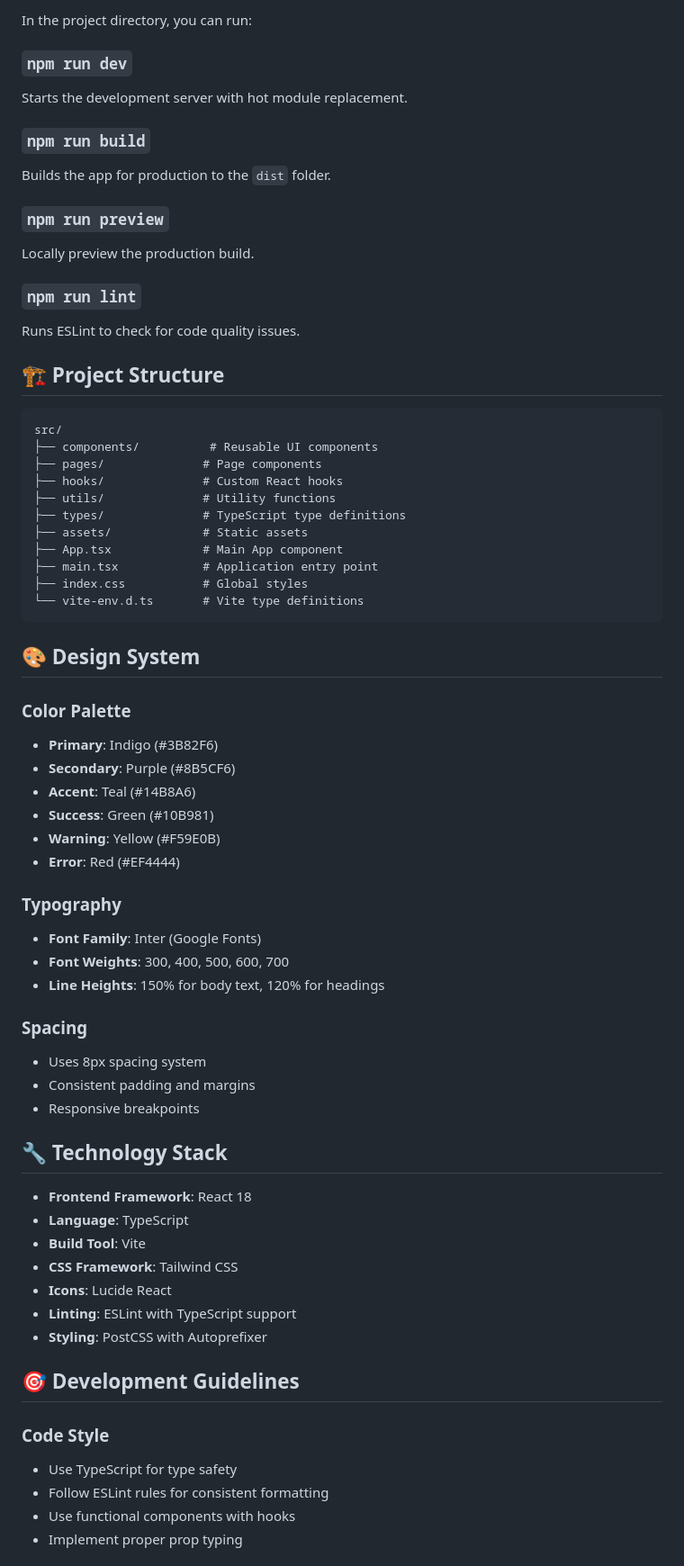
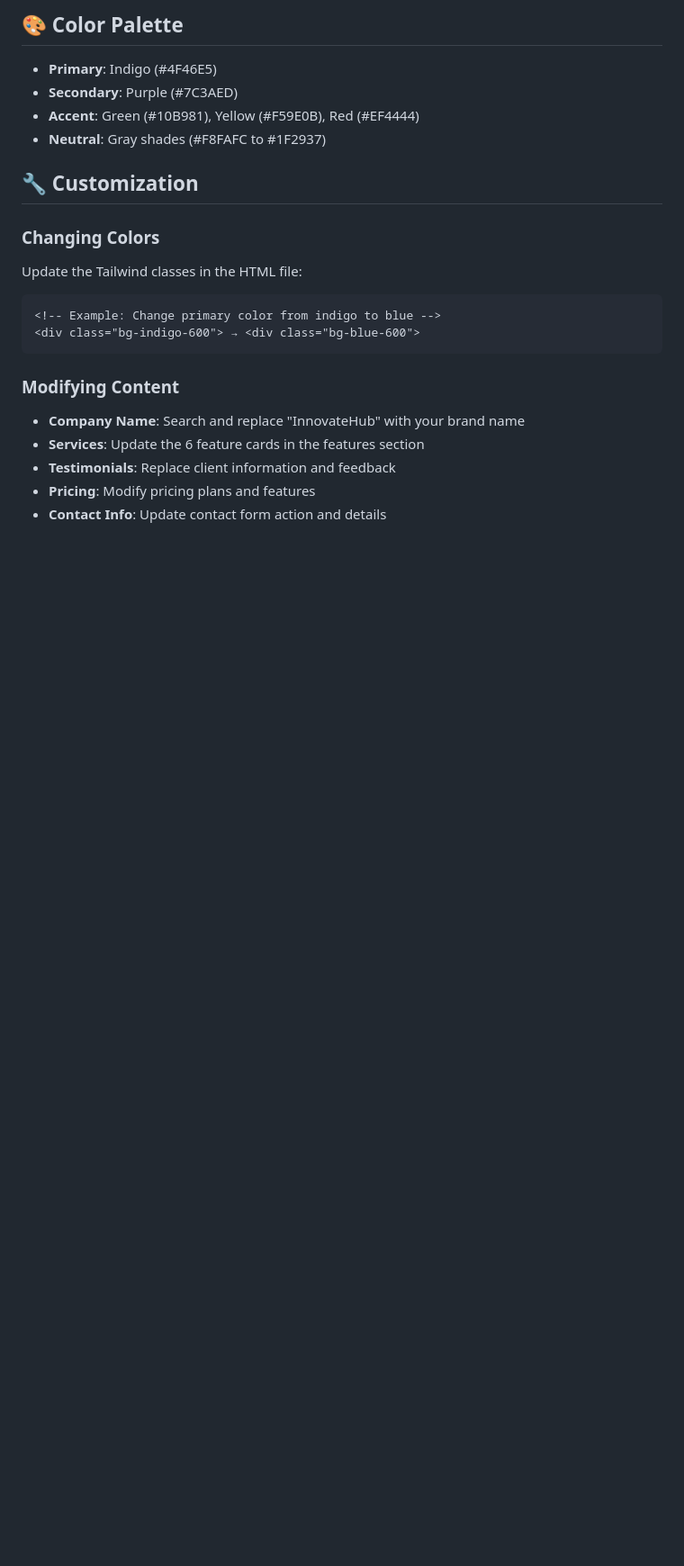
Before and after one commit to YesuDamisetti/-Responsive-Landing-Page, a Markdown page: README.md, the part around one of its changes. Shown at 90% size. Drawn GitHub-style; blank space fills up the shorter version.

````diff
--- a/README.md
+++ b/README.md
@@ -43,69 +78,24 @@ Before running this project, make sure you have the following installed:
 
-In the project directory, you can run:
+## 🎨 Color Palette
 
-### `npm run dev`
-Starts the development server with hot module replacement.
+- **Primary**: Indigo (#4F46E5)
+- **Secondary**: Purple (#7C3AED)
+- **Accent**: Green (#10B981), Yellow (#F59E0B), Red (#EF4444)
+- **Neutral**: Gray shades (#F8FAFC to #1F2937)
 
-### `npm run build`
-Builds the app for production to the `dist` folder.
+## 🔧 Customization
 
-### `npm run preview`
-Locally preview the production build.
-
-### `npm run lint`
-Runs ESLint to check for code quality issues.
-
-## 🏗️ Project Structure
-
-```
-src/
-├── components/          # Reusable UI components
-├── pages/              # Page components
-├── hooks/              # Custom React hooks
-├── utils/              # Utility functions
-├── types/              # TypeScript type definitions
-├── assets/             # Static assets
-├── App.tsx             # Main App component
-├── main.tsx            # Application entry point
-├── index.css           # Global styles
-└── vite-env.d.ts       # Vite type definitions
+### Changing Colors
+Update the Tailwind classes in the HTML file:
+```html
+<!-- Example: Change primary color from indigo to blue -->
+<div class="bg-indigo-600"> → <div class="bg-blue-600">
 ```
 
-## 🎨 Design System
+### Modifying Content
+- **Company Name**: Search and replace "InnovateHub" with your brand name
+- **Services**: Update the 6 feature cards in the features section
+- **Testimonials**: Replace client information and feedback
+- **Pricing**: Modify pricing plans and features
+- **Contact Info**: Update contact form action and details
 
-### Color Palette
-- **Primary**: Indigo (#3B82F6)
-- **Secondary**: Purple (#8B5CF6)
-- **Accent**: Teal (#14B8A6)
-- **Success**: Green (#10B981)
-- **Warning**: Yellow (#F59E0B)
-- **Error**: Red (#EF4444)
-
-### Typography
-- **Font Family**: Inter (Google Fonts)
-- **Font Weights**: 300, 400, 500, 600, 700
-- **Line Heights**: 150% for body text, 120% for headings
-
-### Spacing
-- Uses 8px spacing system
-- Consistent padding and margins
-- Responsive breakpoints
-
-## 🔧 Technology Stack
-
-- **Frontend Framework**: React 18
-- **Language**: TypeScript
-- **Build Tool**: Vite
-- **CSS Framework**: Tailwind CSS
-- **Icons**: Lucide React
-- **Linting**: ESLint with TypeScript support
-- **Styling**: PostCSS with Autoprefixer
-
-## 🎯 Development Guidelines
-
-### Code Style
-- Use TypeScript for type safety
-- Follow ESLint rules for consistent formatting
-- Use functional components with hooks
-- Implement proper prop typing
-
````
Also changed, not shown: other parts of README.md (+112 -76 lines).
